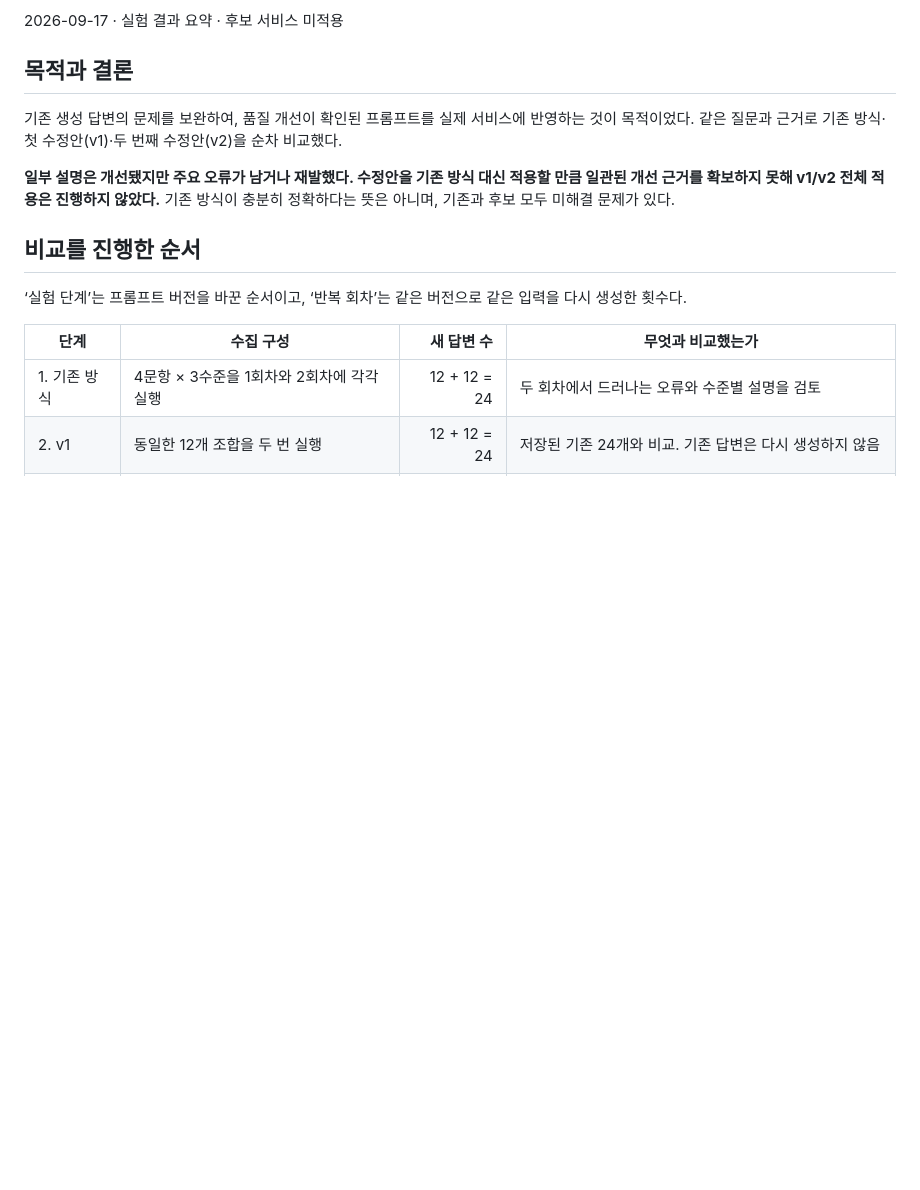
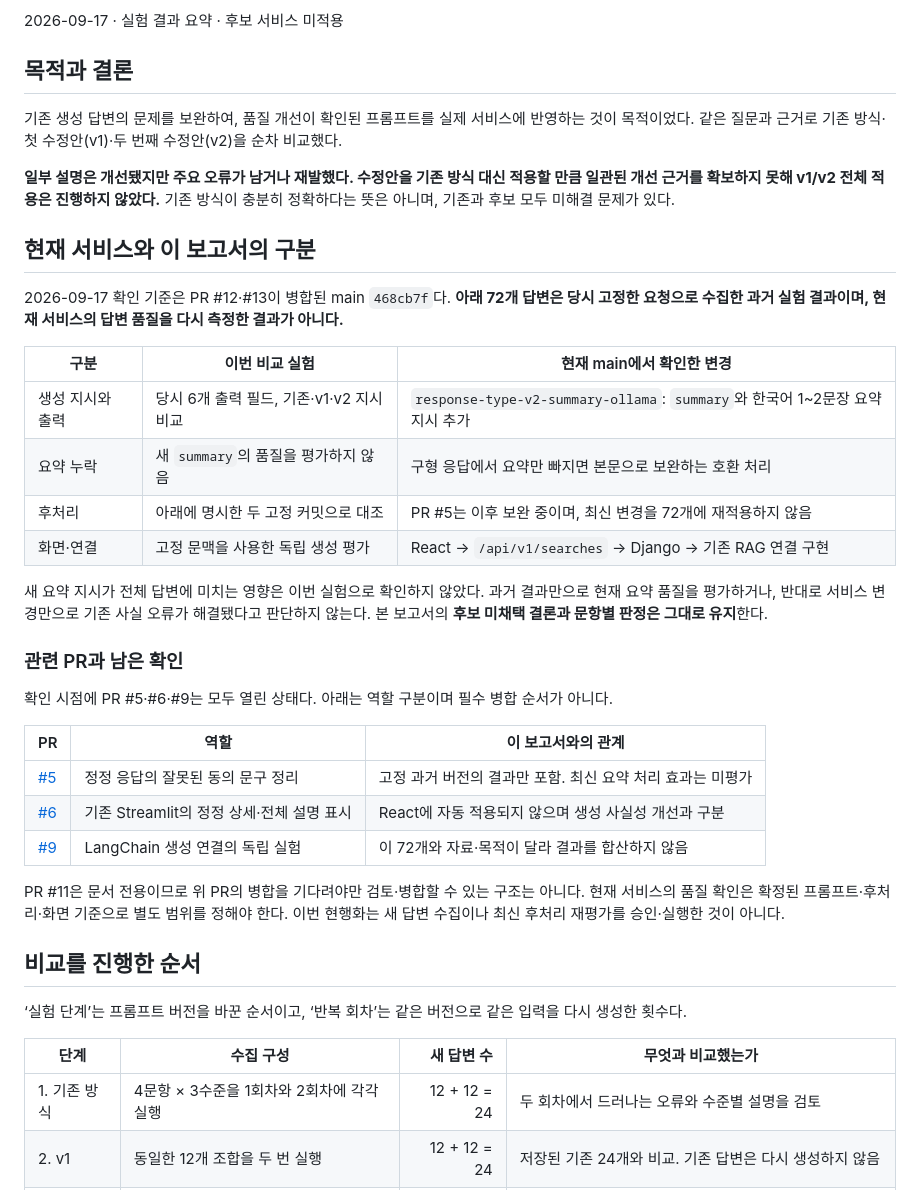
Before and after one commit to SpicyAutumn/SKN33-4th-1Team, a Markdown page: docs/AUDIENCE_PROMPT_COMPARISON_20260917.md, the part around the change. Rendered like a GitHub page; blank space fills up the shorter version.

Commit message:
docs: distinguish historical audience evaluation from current summary service

```diff
--- a/docs/AUDIENCE_PROMPT_COMPARISON_20260917.md
+++ b/docs/AUDIENCE_PROMPT_COMPARISON_20260917.md
@@ -7,6 +7,31 @@
 기존 생성 답변의 문제를 보완하여, 품질 개선이 확인된 프롬프트를 실제 서비스에 반영하는 것이 목적이었다. 같은 질문과 근거로 기존 방식·첫 수정안(v1)·두 번째 수정안(v2)을 순차 비교했다.
 
 **일부 설명은 개선됐지만 주요 오류가 남거나 재발했다. 수정안을 기존 방식 대신 적용할 만큼 일관된 개선 근거를 확보하지 못해 v1/v2 전체 적용은 진행하지 않았다.** 기존 방식이 충분히 정확하다는 뜻은 아니며, 기존과 후보 모두 미해결 문제가 있다.
+
+## 현재 서비스와 이 보고서의 구분
+
+2026-09-17 확인 기준은 PR #12·#13이 병합된 main `468cb7f`다. **아래 72개 답변은 당시 고정한 요청으로 수집한 과거 실험 결과이며, 현재 서비스의 답변 품질을 다시 측정한 결과가 아니다.**
+
+| 구분 | 이번 비교 실험 | 현재 main에서 확인한 변경 |
+|---|---|---|
+| 생성 지시와 출력 | 당시 6개 출력 필드, 기존·v1·v2 지시 비교 | `response-type-v2-summary-ollama`: `summary`와 한국어 1~2문장 요약 지시 추가 |
+| 요약 누락 | 새 `summary`의 품질을 평가하지 않음 | 구형 응답에서 요약만 빠지면 본문으로 보완하는 호환 처리 |
+| 후처리 | 아래에 명시한 두 고정 커밋으로 대조 | PR #5는 이후 보완 중이며, 최신 변경을 72개에 재적용하지 않음 |
+| 화면·연결 | 고정 문맥을 사용한 독립 생성 평가 | React → `/api/v1/searches` → Django → 기존 RAG 연결 구현 |
+
+새 요약 지시가 전체 답변에 미치는 영향은 이번 실험으로 확인하지 않았다. 과거 결과만으로 현재 요약 품질을 평가하거나, 반대로 서비스 변경만으로 기존 사실 오류가 해결됐다고 판단하지 않는다. 본 보고서의 **후보 미채택 결론과 문항별 판정은 그대로 유지**한다.
+
+### 관련 PR과 남은 확인
+
+확인 시점에 PR #5·#6·#9는 모두 열린 상태다. 아래는 역할 구분이며 필수 병합 순서가 아니다.
+
+| PR | 역할 | 이 보고서와의 관계 |
+|---|---|---|
+| [#5](https://github.com/SpicyAutumn/SKN33-4th-1Team/pull/5) | 정정 응답의 잘못된 동의 문구 정리 | 고정 과거 버전의 결과만 포함. 최신 요약 처리 효과는 미평가 |
+| [#6](https://github.com/SpicyAutumn/SKN33-4th-1Team/pull/6) | 기존 Streamlit의 정정 상세·전체 설명 표시 | React에 자동 적용되지 않으며 생성 사실성 개선과 구분 |
+| [#9](https://github.com/SpicyAutumn/SKN33-4th-1Team/pull/9) | LangChain 생성 연결의 독립 실험 | 이 72개와 자료·목적이 달라 결과를 합산하지 않음 |
+
+PR #11은 문서 전용이므로 위 PR의 병합을 기다려야만 검토·병합할 수 있는 구조는 아니다. 현재 서비스의 품질 확인은 확정된 프롬프트·후처리·화면 기준으로 별도 범위를 정해야 한다. 이번 현행화는 새 답변 수집이나 최신 후처리 재평가를 승인·실행한 것이 아니다.
 
 ## 비교를 진행한 순서
 
```
